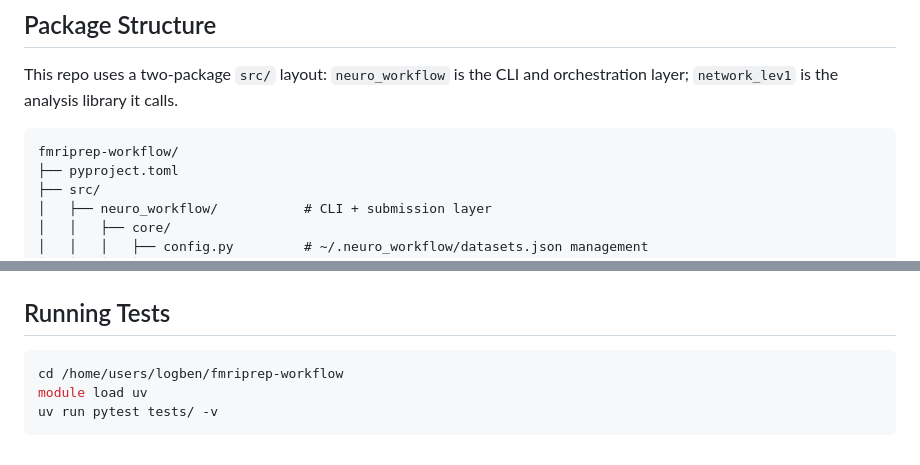
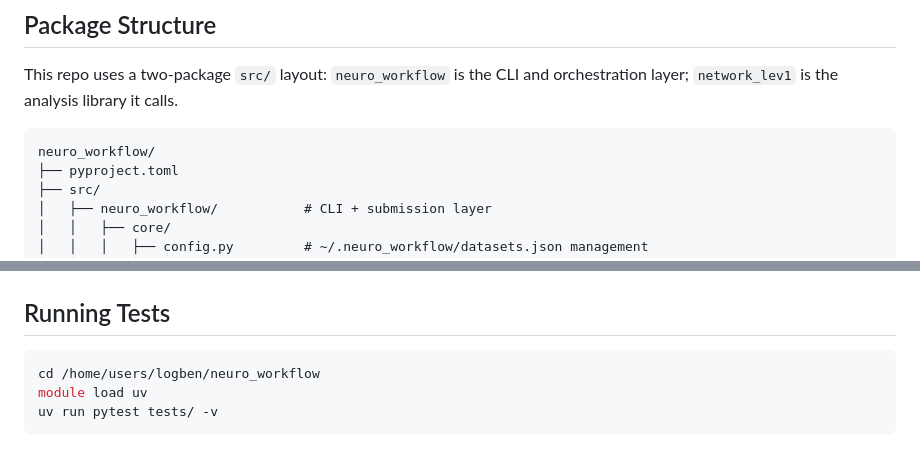
Before and after one commit to lobennett/neuro_workflow, a Markdown page: README.md, 2 parts joined by grey strips. Rendered like a GitHub page.

````diff
--- a/README.md
+++ b/README.md
@@ -394,7 +394,7 @@ All dataset configs are stored in `~/.neuro_workflow/datasets.json`:
 This repo uses a two-package `src/` layout: `neuro_workflow` is the CLI and orchestration layer; `network_lev1` is the analysis library it calls.
 
 ```
-fmriprep-workflow/
+neuro_workflow/
 ├── pyproject.toml
 ├── src/
 │   ├── neuro_workflow/           # CLI + submission layer
@@ -455,7 +455,7 @@ fmriprep-workflow/
 ## Running Tests
 
 ```bash
-cd /home/users/logben/fmriprep-workflow
+cd /home/users/logben/neuro_workflow
 module load uv
 uv run pytest tests/ -v
 ```
````
Also changed, not shown: other parts of README.md (+3 -3 lines).
